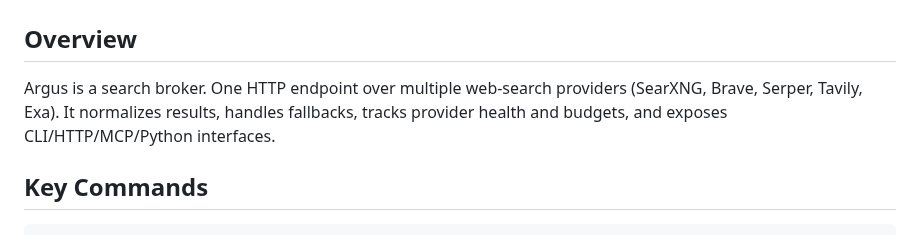
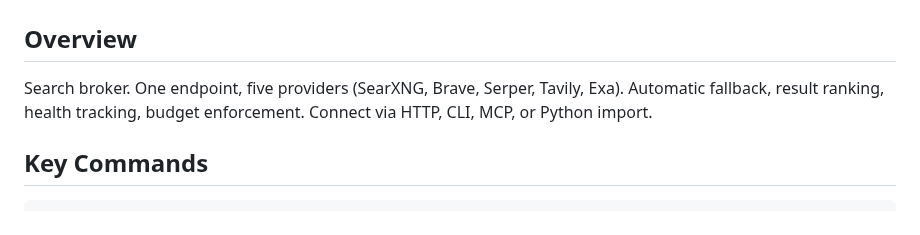
Before and after one commit to Khamel83/argus, a Markdown page: CLAUDE.md, the part around the change. GitHub-like rendering.

Commit message:
docs: add clear value proposition and why-argus section
Replace generic description with problem/solution framing. Replace
internal design notes (goals, design rules, success criteria) with
a concise "Why Argus?" section that speaks to consumers.

Co-Authored-By: Claude Opus 4.6 <noreply@anthropic.com>

```diff
--- a/CLAUDE.md
+++ b/CLAUDE.md
@@ -2,7 +2,7 @@
 
 ## Overview
 
-Argus is a search broker. One HTTP endpoint over multiple web-search providers (SearXNG, Brave, Serper, Tavily, Exa). It normalizes results, handles fallbacks, tracks provider health and budgets, and exposes CLI/HTTP/MCP/Python interfaces.
+Search broker. One endpoint, five providers (SearXNG, Brave, Serper, Tavily, Exa). Automatic fallback, result ranking, health tracking, budget enforcement. Connect via HTTP, CLI, MCP, or Python import.
 
 ## Key Commands
 
```
Also changed, not shown: 1 other file.
